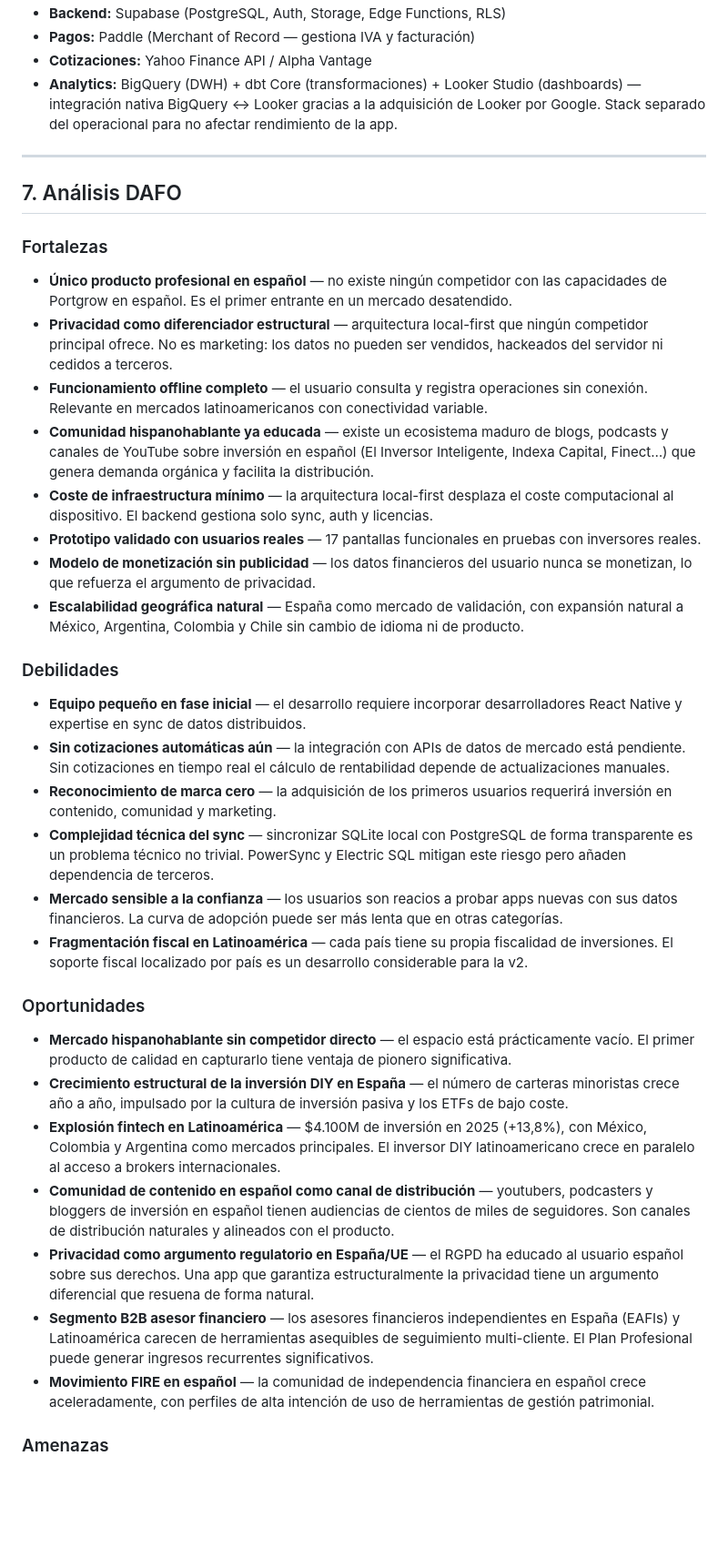
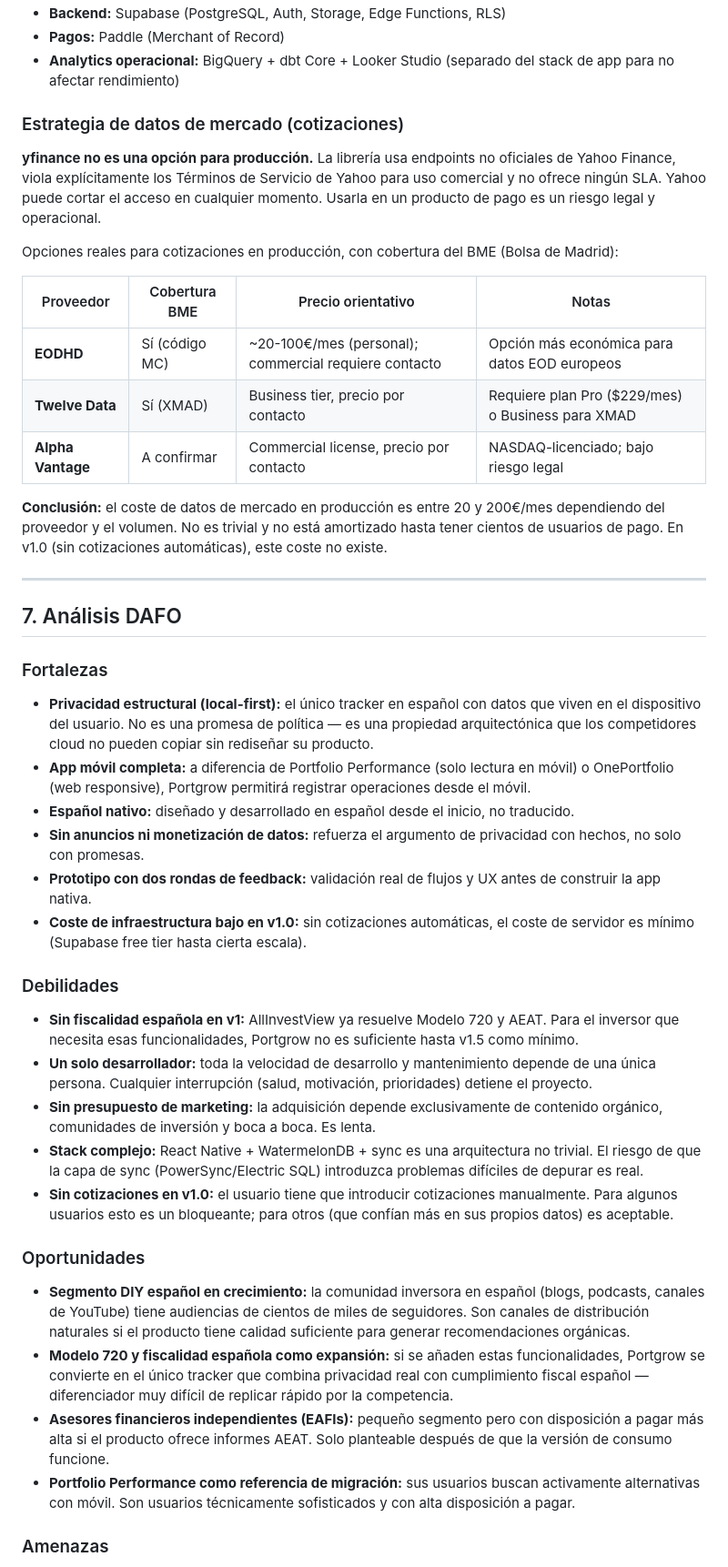
Before and after one commit to whistle59/portapp, a Markdown page: docs/BUSINESS_PLAN.md, the part around one of its changes. Shown at 91% size. Rendered like a GitHub page; blank space fills up the shorter version.

```diff
--- a/docs/BUSINESS_PLAN.md
+++ b/docs/BUSINESS_PLAN.md
@@ -168,7 +158,20 @@ El **Prototipo v6** está completo — dos rondas de testers completadas. Es un
 - **Backend:** Supabase (PostgreSQL, Auth, Storage, Edge Functions, RLS)
-- **Pagos:** Paddle (Merchant of Record — gestiona IVA y facturación)
-- **Cotizaciones:** Yahoo Finance API / Alpha Vantage
-- **Analytics:** BigQuery (DWH) + dbt Core (transformaciones) + Looker Studio (dashboards) — integración nativa BigQuery ↔ Looker gracias a la adquisición de Looker por Google. Stack separado del operacional para no afectar rendimiento de la app.
+- **Pagos:** Paddle (Merchant of Record)
+- **Analytics operacional:** BigQuery + dbt Core + Looker Studio (separado del stack de app para no afectar rendimiento)
+
+### Estrategia de datos de mercado (cotizaciones)
+
+**yfinance no es una opción para producción.** La librería usa endpoints no oficiales de Yahoo Finance, viola explícitamente los Términos de Servicio de Yahoo para uso comercial y no ofrece ningún SLA. Yahoo puede cortar el acceso en cualquier momento. Usarla en un producto de pago es un riesgo legal y operacional.
+
+Opciones reales para cotizaciones en producción, con cobertura del BME (Bolsa de Madrid):
+
+| Proveedor | Cobertura BME | Precio orientativo | Notas |
+|---|---|---|---|
+| **EODHD** | Sí (código MC) | ~20-100€/mes (personal); commercial requiere contacto | Opción más económica para datos EOD europeos |
+| **Twelve Data** | Sí (XMAD) | Business tier, precio por contacto | Requiere plan Pro ($229/mes) o Business para XMAD |
+| **Alpha Vantage** | A confirmar | Commercial license, precio por contacto | NASDAQ-licenciado; bajo riesgo legal |
+
+**Conclusión:** el coste de datos de mercado en producción es entre 20 y 200€/mes dependiendo del proveedor y el volumen. No es trivial y no está amortizado hasta tener cientos de usuarios de pago. En v1.0 (sin cotizaciones automáticas), este coste no existe.
 
 ---
 
@@ -176,33 +179,27 @@ El **Prototipo v6** está completo — dos rondas de testers completadas. Es un
 
 ### Fortalezas
 
-- **Único producto profesional en español** — no existe ningún competidor con las capacidades de Portgrow en español. Es el primer entrante en un mercado desatendido.
-- **Privacidad como diferenciador estructural** — arquitectura local-first que ningún competidor principal ofrece. No es marketing: los datos no pueden ser vendidos, hackeados del servidor ni cedidos a terceros.
-- **Funcionamiento offline completo** — el usuario consulta y registra operaciones sin conexión. Relevante en mercados latinoamericanos con conectividad variable.
-- **Comunidad hispanohablante ya educada** — existe un ecosistema maduro de blogs, podcasts y canales de YouTube sobre inversión en español (El Inversor Inteligente, Indexa Capital, Finect…) que genera demanda orgánica y facilita la distribución.
-- **Coste de infraestructura mínimo** — la arquitectura local-first desplaza el coste computacional al dispositivo. El backend gestiona solo sync, auth y licencias.
-- **Prototipo validado con usuarios reales** — 17 pantallas funcionales en pruebas con inversores reales.
-- **Modelo de monetización sin publicidad** — los datos financieros del usuario nunca se monetizan, lo que refuerza el argumento de privacidad.
-- **Escalabilidad geográfica natural** — España como mercado de validación, con expansión natural a México, Argentina, Colombia y Chile sin cambio de idioma ni de producto.
+- **Privacidad estructural (local-first):** el único tracker en español con datos que viven en el dispositivo del usuario. No es una promesa de política — es una propiedad arquitectónica que los competidores cloud no pueden copiar sin rediseñar su producto.
+- **App móvil completa:** a diferencia de Portfolio Performance (solo lectura en móvil) o OnePortfolio (web responsive), Portgrow permitirá registrar operaciones desde el móvil.
+- **Español nativo:** diseñado y desarrollado en español desde el inicio, no traducido.
+- **Sin anuncios ni monetización de datos:** refuerza el argumento de privacidad con hechos, no solo con promesas.
+- **Prototipo con dos rondas de feedback:** validación real de flujos y UX antes de construir la app nativa.
+- **Coste de infraestructura bajo en v1.0:** sin cotizaciones automáticas, el coste de servidor es mínimo (Supabase free tier hasta cierta escala).
 
 ### Debilidades
 
-- **Equipo pequeño en fase inicial** — el desarrollo requiere incorporar desarrolladores React Native y expertise en sync de datos distribuidos.
-- **Sin cotizaciones automáticas aún** — la integración con APIs de datos de mercado está pendiente. Sin cotizaciones en tiempo real el cálculo de rentabilidad depende de actualizaciones manuales.
-- **Reconocimiento de marca cero** — la adquisición de los primeros usuarios requerirá inversión en contenido, comunidad y marketing.
-- **Complejidad técnica del sync** — sincronizar SQLite local con PostgreSQL de forma transparente es un problema técnico no trivial. PowerSync y Electric SQL mitigan este riesgo pero añaden dependencia de terceros.
-- **Mercado sensible a la confianza** — los usuarios son reacios a probar apps nuevas con sus datos financieros. La curva de adopción puede ser más lenta que en otras categorías.
-- **Fragmentación fiscal en Latinoamérica** — cada país tiene su propia fiscalidad de inversiones. El soporte fiscal localizado por país es un desarrollo considerable para la v2.
+- **Sin fiscalidad española en v1:** AllInvestView ya resuelve Modelo 720 y AEAT. Para el inversor que necesita esas funcionalidades, Portgrow no es suficiente hasta v1.5 como mínimo.
+- **Un solo desarrollador:** toda la velocidad de desarrollo y mantenimiento depende de una única persona. Cualquier interrupción (salud, motivación, prioridades) detiene el proyecto.
+- **Sin presupuesto de marketing:** la adquisición depende exclusivamente de contenido orgánico, comunidades de inversión y boca a boca. Es lenta.
+- **Stack complejo:** React Native + WatermelonDB + sync es una arquitectura no trivial. El riesgo de que la capa de sync (PowerSync/Electric SQL) introduzca problemas difíciles de depurar es real.
+- **Sin cotizaciones en v1.0:** el usuario tiene que introducir cotizaciones manualmente. Para algunos usuarios esto es un bloqueante; para otros (que confían más en sus propios datos) es aceptable.
 
 ### Oportunidades
 
-- **Mercado hispanohablante sin competidor directo** — el espacio está prácticamente vacío. El primer producto de calidad en capturarlo tiene ventaja de pionero significativa.
-- **Crecimiento estructural de la inversión DIY en España** — el número de carteras minoristas crece año a año, impulsado por la cultura de inversión pasiva y los ETFs de bajo coste.
-- **Explosión fintech en Latinoamérica** — $4.100M de inversión en 2025 (+13,8%), con México, Colombia y Argentina como mercados principales. El inversor DIY latinoamericano crece en paralelo al acceso a brokers internacionales.
-- **Comunidad de contenido en español como canal de distribución** — youtubers, podcasters y bloggers de inversión en español tienen audiencias de cientos de miles de seguidores. Son canales de distribución naturales y alineados con el producto.
-- **Privacidad como argumento regulatorio en España/UE** — el RGPD ha educado al usuario español sobre sus derechos. Una app que garantiza estructuralmente la privacidad tiene un argumento diferencial que resuena de forma natural.
-- **Segmento B2B asesor financiero** — los asesores financieros independientes en España (EAFIs) y Latinoamérica carecen de herramientas asequibles de seguimiento multi-cliente. El Plan Profesional puede generar ingresos recurrentes significativos.
-- **Movimiento FIRE en español** — la comunidad de independencia financiera en español crece aceleradamente, con perfiles de alta intención de uso de herramientas de gestión patrimonial.
+- **Segmento DIY español en crecimiento:** la comunidad inversora en español (blogs, podcasts, canales de YouTube) tiene audiencias de cientos de miles de seguidores. Son canales de distribución naturales si el producto tiene calidad suficiente para generar recomendaciones orgánicas.
+- **Modelo 720 y fiscalidad española como expansión:** si se añaden estas funcionalidades, Portgrow se convierte en el único tracker que combina privacidad real con cumplimiento fiscal español — diferenciador muy difícil de replicar rápido por la competencia.
+- **Asesores financieros independientes (EAFIs):** pequeño segmento pero con disposición a pagar más alta si el producto ofrece informes AEAT. Solo planteable después de que la versión de consumo funcione.
+- **Portfolio Performance como referencia de migración:** sus usuarios buscan activamente alternativas con móvil. Son usuarios técnicamente sofisticados y con alta disposición a pagar.
 
 ### Amenazas
 
```
Also changed, not shown: other parts of docs/BUSINESS_PLAN.md (+132 -204 lines).
